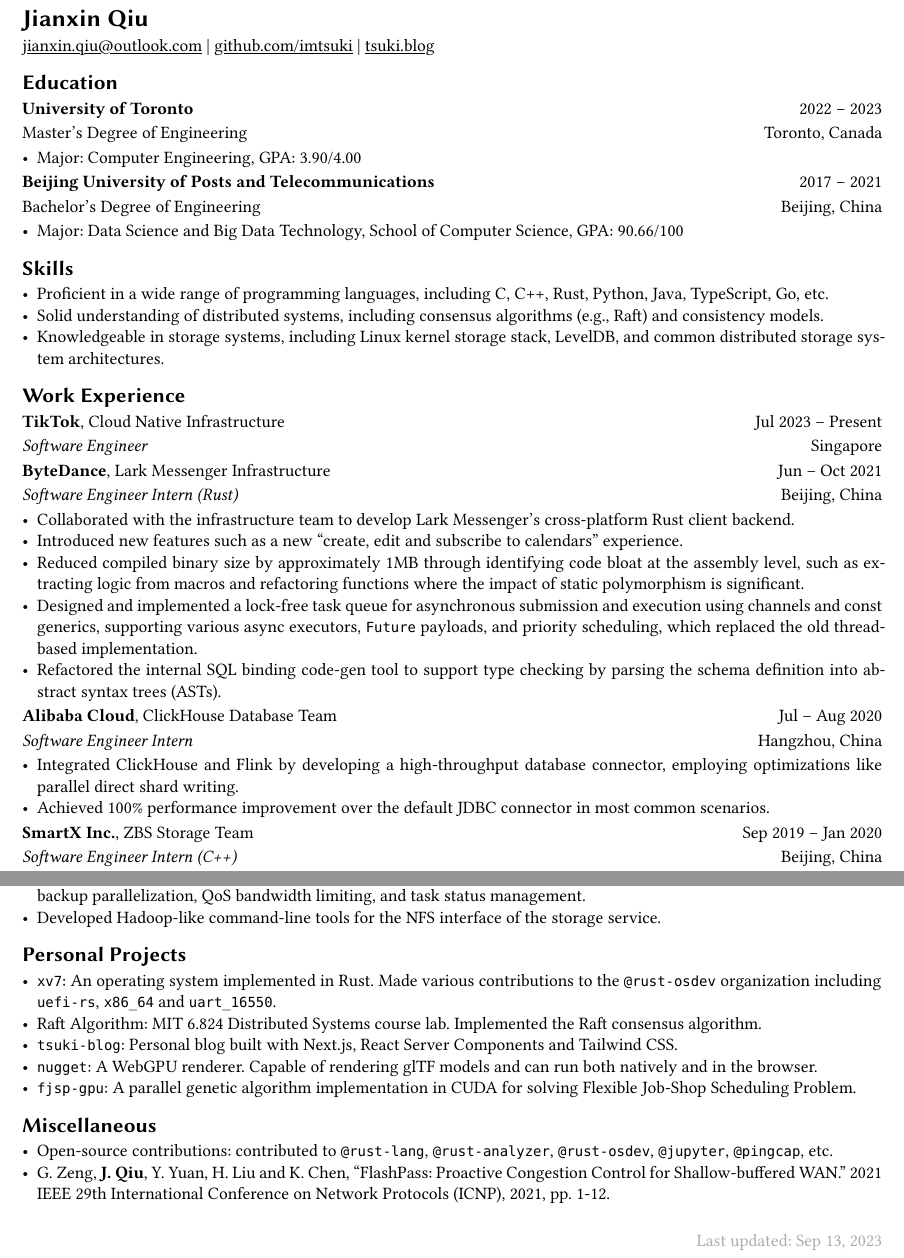
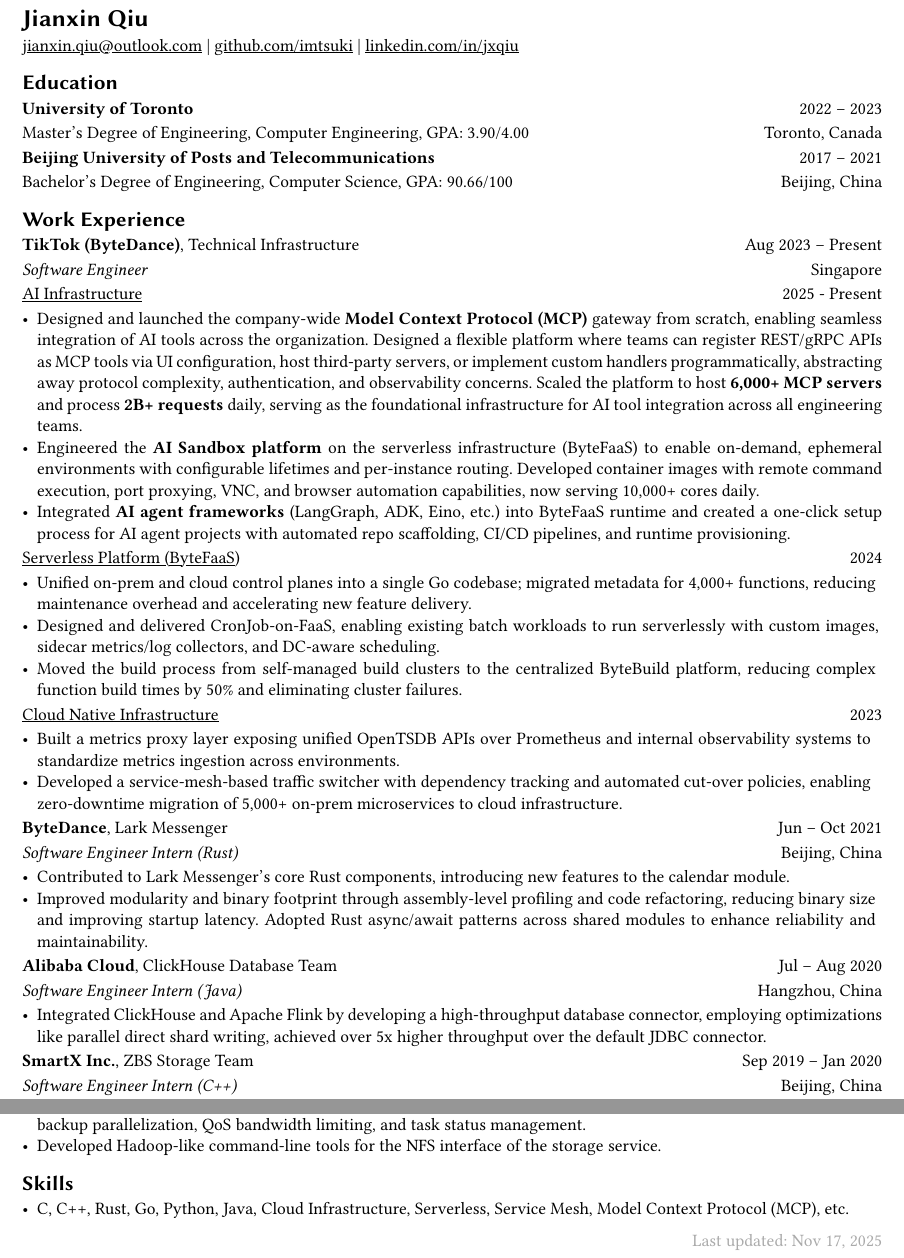
Before and after one commit to imtsuki/resume, a Typst document (resume.typ): two parts of the page, joined at a grey line, cut so that both start at the same text. The pictures show the PDF file resume.pdf that the author committed with the source.

Commit message:
update
Change-Id: Ib1378c3ed0fbb8062a23f7dce3d157252cb404d3
Signed-off-by: Jianxin Qiu <jianxin.qiu@bytedance.com>

```diff
--- a/resume.typ
+++ b/resume.typ
@@ -4,7 +4,7 @@
     name: "Jianxin Qiu",
     email: "jianxin.qiu@outlook.com",
     github: "https://github.com/imtsuki",
-    website: "https://tsuki.blog"
+    website: "https://linkedin.com/in/jxqiu"
 )
 
 #show: project.with(
@@ -15,44 +15,47 @@
 
 *University of Toronto* #h(1fr) 2022 -- 2023
 
-Master's Degree of Engineering #h(1fr) Toronto, Canada
-
-- Major: Computer Engineering, GPA: 3.90/4.00
+Master's Degree of Engineering, Computer Engineering, GPA: 3.90/4.00 #h(1fr) Toronto, Canada
 
 *Beijing University of Posts and Telecommunications* #h(1fr) 2017 -- 2021
 
-Bachelor's Degree of Engineering #h(1fr) Beijing, China
-
-- Major: Data Science and Big Data Technology, School of Computer Science, GPA: 90.66/100
-
-== Skills
-
-- Proficient in a wide range of programming languages, including C, C++, Rust, Python, Java, TypeScript, Go, etc.
-- Solid understanding of distributed systems, including consensus algorithms (e.g., Raft) and consistency models.
-- Knowledgeable in storage systems, including Linux kernel storage stack, LevelDB, and common distributed storage system architectures.
+Bachelor's Degree of Engineering, Computer Science, GPA: 90.66/100 #h(1fr) Beijing, China
 
 == Work Experience
 
-*TikTok*, Cloud Native Infrastructure #h(1fr) Jul 2023 -- Present
+*TikTok (ByteDance)*, Technical Infrastructure #h(1fr) Aug 2023 -- Present
 
 _Software Engineer_ #h(1fr) Singapore
 
-*ByteDance*, Lark Messenger Infrastructure #h(1fr) Jun -- Oct 2021
+#underline[AI Infrastructure] #h(1fr) 2025 - Present
+
+- Designed and launched the company-wide *Model Context Protocol (MCP)* gateway from scratch, enabling seamless integration of AI tools across the organization. Designed a flexible platform where teams can register REST/gRPC APIs as MCP tools via UI configuration, host third-party servers, or implement custom handlers programmatically, abstracting away protocol complexity, authentication, and observability concerns. Scaled the platform to host *6,000+ MCP servers* and process *2B+ requests* daily, serving as the foundational infrastructure for AI tool integration across all engineering teams.
+- Engineered the *AI Sandbox platform* on the serverless infrastructure (ByteFaaS) to enable on-demand, ephemeral environments with configurable lifetimes and per-instance routing. Developed container images with remote command execution, port proxying, VNC, and browser automation capabilities, now serving 10,000+ cores daily.
+- Integrated *AI agent frameworks* (LangGraph, ADK, Eino, etc.) into ByteFaaS runtime and created a one-click setup process for AI agent projects with automated repo scaffolding, CI/CD pipelines, and runtime provisioning.
+
+#underline[Serverless Platform (ByteFaaS)] #h(1fr) 2024
+
+- Unified on-prem and cloud control planes into a single Go codebase; migrated metadata for 4,000+ functions, reducing maintenance overhead and accelerating new feature delivery.
+- Designed and delivered CronJob-on-FaaS, enabling existing batch workloads to run serverlessly with custom images, sidecar metrics/log collectors, and DC-aware scheduling.
+- Moved the build process from self-managed build clusters to the centralized ByteBuild platform, reducing complex function build times by 50% and eliminating cluster failures.
+
+#underline[Cloud Native Infrastructure] #h(1fr) 2023
+
+- Built a metrics proxy layer exposing unified OpenTSDB APIs over Prometheus and internal observability systems to standardize metrics ingestion across environments.
+- Developed a service-mesh-based traffic switcher with dependency tracking and automated cut-over policies, enabling zero-downtime migration of 5,000+ on-prem microservices to cloud infrastructure.
+
+*ByteDance*, Lark Messenger #h(1fr) Jun -- Oct 2021
 
 _Software Engineer Intern (Rust)_ #h(1fr) Beijing, China
 
-- Collaborated with the infrastructure team to develop Lark Messenger's cross-platform Rust client backend.
-- Introduced new features such as a new “create, edit and subscribe to calendars” experience.
-- Reduced compiled binary size by approximately 1MB through identifying code bloat at the assembly level, such as extracting logic from macros and refactoring functions where the impact of static polymorphism is significant.
-- Designed and implemented a lock-free task queue for asynchronous submission and execution using channels and const generics, supporting various async executors, `Future` payloads, and priority scheduling, which replaced the old thread-based implementation.
-- Refactored the internal SQL binding code-gen tool to support type checking by parsing the schema definition into abstract syntax trees (ASTs).
+- Contributed to Lark Messenger's core Rust components, introducing new features to the calendar module.
+- Improved modularity and binary footprint through assembly-level profiling and code refactoring, reducing binary size and improving startup latency. Adopted Rust async/await patterns across shared modules to enhance reliability and maintainability.
 
 *Alibaba Cloud*, ClickHouse Database Team #h(1fr) Jul -- Aug 2020
 
-_Software Engineer Intern_ #h(1fr) Hangzhou, China
+_Software Engineer Intern (Java)_ #h(1fr) Hangzhou, China
 
-- Integrated ClickHouse and Flink by developing a high-throughput database connector, employing optimizations like parallel direct shard writing.
-- Achieved 100% performance improvement over the default JDBC connector in most common scenarios.
+- Integrated ClickHouse and Apache Flink by developing a high-throughput database connector, employing optimizations like parallel direct shard writing, achieved over 5x higher throughput over the default JDBC connector.
 
 *SmartX Inc.*, ZBS Storage Team #h(1fr) Sep 2019 -- Jan 2020
 
@@ -61,15 +64,6 @@
 - Enhanced the long task execution module of the distributed block storage system, implementing features like storage backup parallelization, QoS bandwidth limiting, and task status management.
 - Developed Hadoop-like command-line tools for the NFS interface of the storage service.
 
-== Personal Projects
+== Skills
 
-- `xv7`: An operating system implemented in Rust. Made various contributions to the `@rust-osdev` organization including `uefi-rs`, `x86_64` and `uart_16550`.
-- Raft Algorithm: MIT 6.824 Distributed Systems course lab. Implemented the Raft consensus algorithm.
-- `tsuki-blog`: Personal blog built with Next.js, React Server Components and Tailwind CSS.
-- `nugget`: A WebGPU renderer. Capable of rendering glTF models and can run both natively and in the browser.
-- `fjsp-gpu`: A parallel genetic algorithm implementation in CUDA for solving Flexible Job-Shop Scheduling Problem.
-
-== Miscellaneous
-
-- Open-source contributions: contributed to `@rust-lang`, `@rust-analyzer`, `@rust-osdev`, `@jupyter`, `@pingcap`, etc.
-- G. Zeng, *J. Qiu*, Y. Yuan, H. Liu and K. Chen, “FlashPass: Proactive Congestion Control for Shallow-buffered WAN.” 2021 IEEE 29th International Conference on Network Protocols (ICNP), 2021, pp. 1-12.
+- C, C++, Rust, Go, Python, Java, Cloud Infrastructure, Serverless, Service Mesh, Model Context Protocol (MCP), etc.
```
Also changed, not shown: template.typ (+3 -2 lines), resume.pdf.
